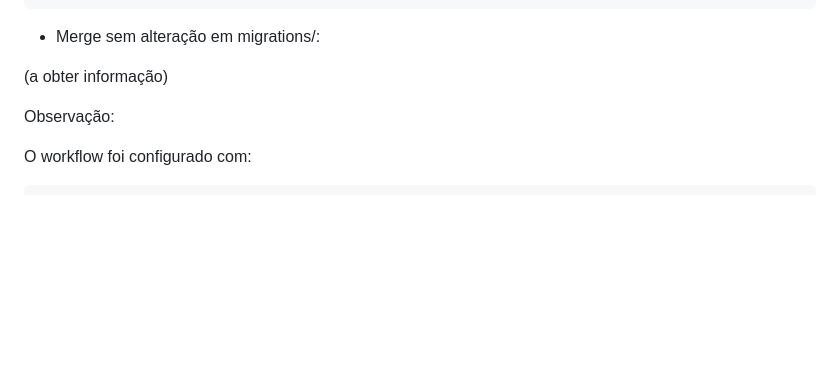
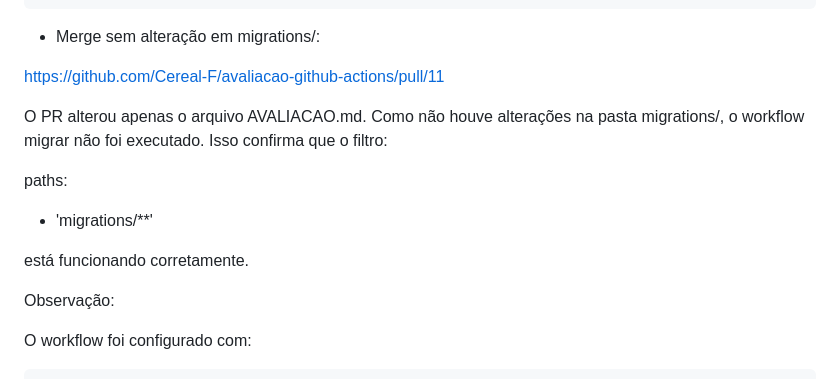
Before and after one commit to Cereal-F/avaliacao-github-actions, a Markdown page: AVALIACAO.md, the part around the change. GitHub-like rendering; blank space fills up the shorter version.

Commit message:
Update AVALIACAO.md with PR and workflow details
Added explanation about PR behavior and workflow filtering.

```diff
--- a/AVALIACAO.md
+++ b/AVALIACAO.md
@@ -124,7 +124,14 @@ Trecho do log:
 
 - Merge sem alteração em migrations/:
 
-(a obter informação)
+https://github.com/Cereal-F/avaliacao-github-actions/pull/11
+
+O PR alterou apenas o arquivo AVALIACAO.md. Como não houve alterações na pasta migrations/, o workflow migrar não foi executado. Isso confirma que o filtro:
+
+paths:
+  - 'migrations/**'
+
+está funcionando corretamente.
 
 Observação:
 
```
